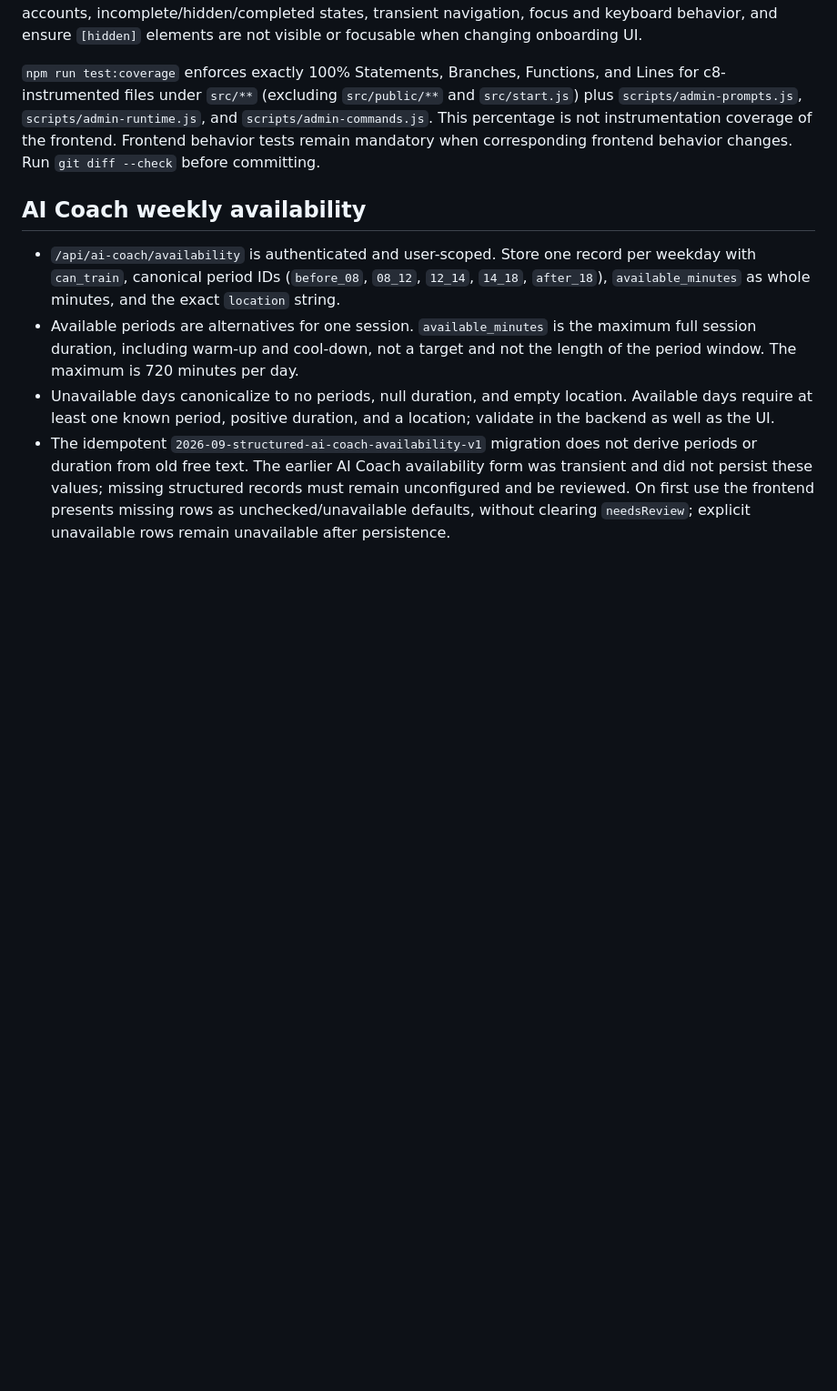
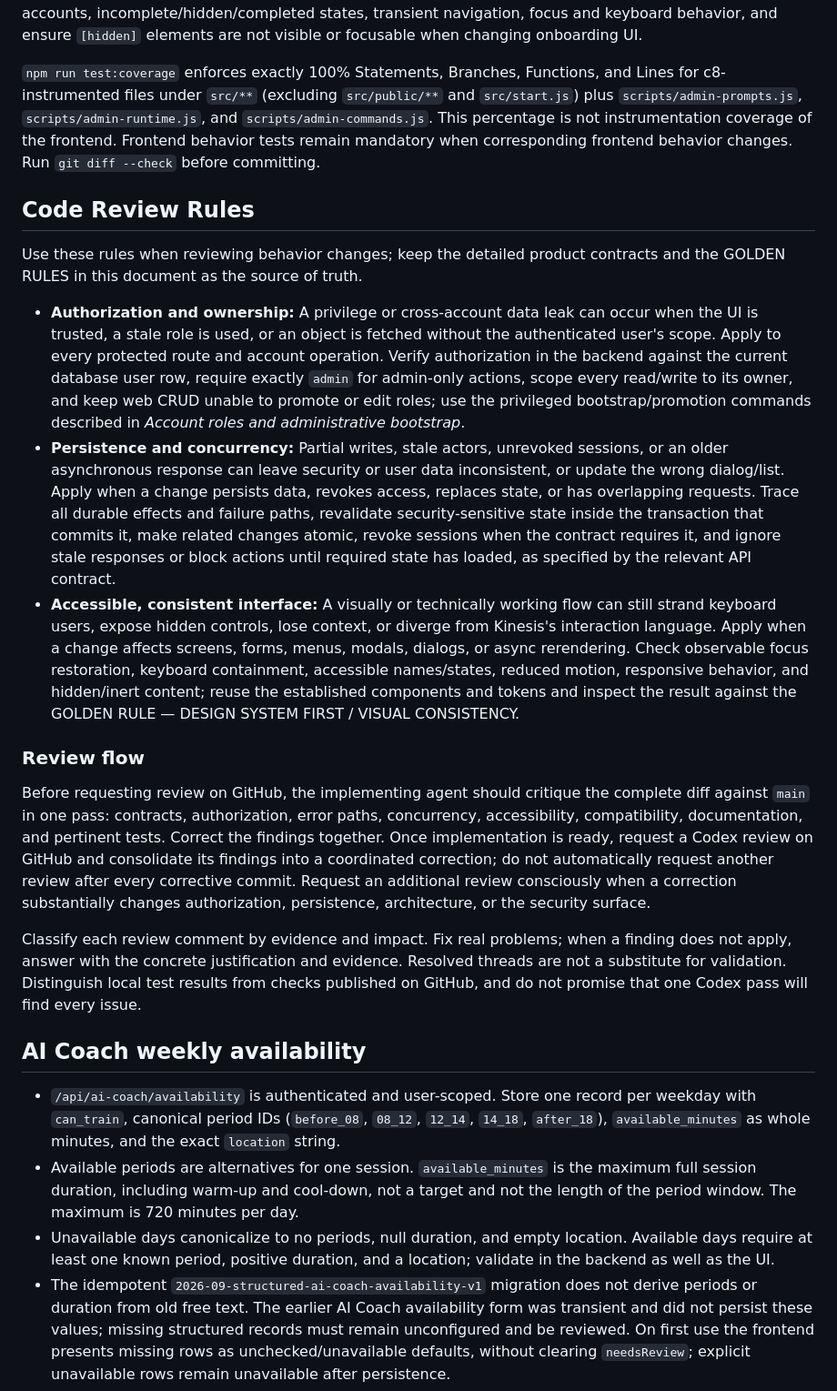
Before and after one commit to fracon/training-assistant, a Markdown page: AGENTS.md, the part around the change. Shown at 91% size. GitHub-like rendering; blank space fills up the shorter version.

Commit message:
docs: add focused code review rules

```diff
--- a/AGENTS.md
+++ b/AGENTS.md
@@ -267,6 +267,53 @@ not instrumentation coverage of the frontend. Frontend behavior tests remain
 mandatory when corresponding frontend behavior changes. Run `git diff --check`
 before committing.
 
+## Code Review Rules
+
+Use these rules when reviewing behavior changes; keep the detailed product
+contracts and the GOLDEN RULES in this document as the source of truth.
+
+- **Authorization and ownership:** A privilege or cross-account data leak can
+  occur when the UI is trusted, a stale role is used, or an object is fetched
+  without the authenticated user's scope. Apply to every protected route and
+  account operation. Verify authorization in the backend against the current
+  database user row, require exactly `admin` for admin-only actions, scope every
+  read/write to its owner, and keep web CRUD unable to promote or edit roles;
+  use the privileged bootstrap/promotion commands described in *Account roles
+  and administrative bootstrap*.
+- **Persistence and concurrency:** Partial writes, stale actors, unrevoked
+  sessions, or an older asynchronous response can leave security or user data
+  inconsistent, or update the wrong dialog/list. Apply when a change persists
+  data, revokes access, replaces state, or has overlapping requests. Trace all
+  durable effects and failure paths, revalidate security-sensitive state inside
+  the transaction that commits it, make related changes atomic, revoke sessions
+  when the contract requires it, and ignore stale responses or block actions
+  until required state has loaded, as specified by the relevant API contract.
+- **Accessible, consistent interface:** A visually or technically working flow
+  can still strand keyboard users, expose hidden controls, lose context, or
+  diverge from Kinesis's interaction language. Apply when a change affects
+  screens, forms, menus, modals, dialogs, or async rerendering. Check observable
+  focus restoration, keyboard containment, accessible names/states, reduced
+  motion, responsive behavior, and hidden/inert content; reuse the established
+  components and tokens and inspect the result against the GOLDEN RULE —
+  DESIGN SYSTEM FIRST / VISUAL CONSISTENCY.
+
+### Review flow
+
+Before requesting review on GitHub, the implementing agent should critique the
+complete diff against `main` in one pass: contracts, authorization, error paths,
+concurrency, accessibility, compatibility, documentation, and pertinent tests.
+Correct the findings together. Once implementation is ready, request a Codex
+review on GitHub and consolidate its findings into a coordinated correction;
+do not automatically request another review after every corrective commit.
+Request an additional review consciously when a correction substantially
+changes authorization, persistence, architecture, or the security surface.
+
+Classify each review comment by evidence and impact. Fix real problems; when a
+finding does not apply, answer with the concrete justification and evidence.
+Resolved threads are not a substitute for validation. Distinguish local test
+results from checks published on GitHub, and do not promise that one Codex pass
+will find every issue.
+
 ## AI Coach weekly availability
 
 - `/api/ai-coach/availability` is authenticated and user-scoped. Store one record per weekday with `can_train`, canonical period IDs (`before_08`, `08_12`, `12_14`, `14_18`, `after_18`), `available_minutes` as whole minutes, and the exact `location` string.
```
